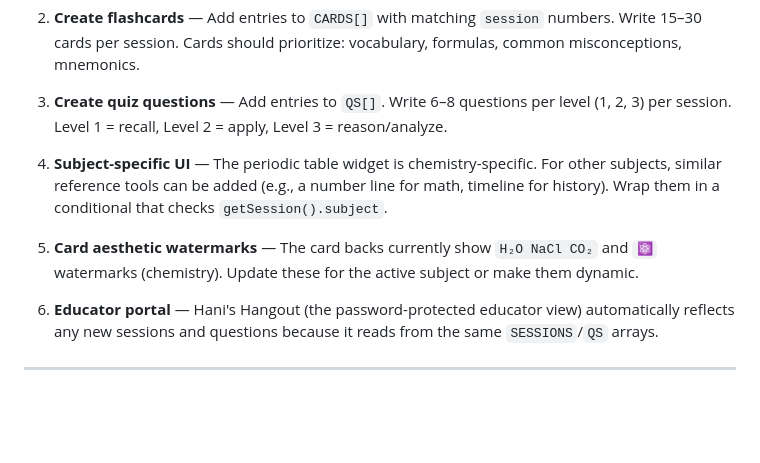
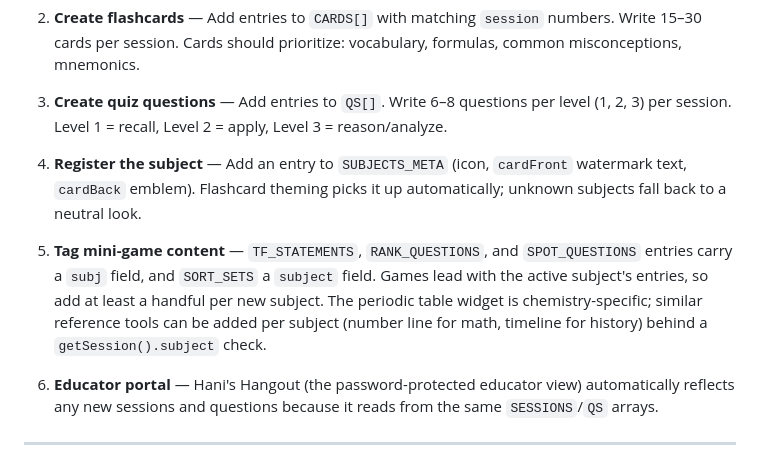
Before and after one commit to ortizzle/Sedona-s-Summer-Science-App, a Markdown page: CLAUDE.md, the part around the change. Rendered like a GitHub page; blank space fills up the shorter version.

Commit message:
Update CLAUDE.md: CLAUDE.md | 4 ++--

```diff
--- a/CLAUDE.md
+++ b/CLAUDE.md
@@ -101,9 +101,9 @@ Badges are unlocked by gameplay events (streaks, session completion, mastery). W
 
 3. **Create quiz questions** — Add entries to `QS[]`. Write 6–8 questions per level (1, 2, 3) per session. Level 1 = recall, Level 2 = apply, Level 3 = reason/analyze.
 
-4. **Subject-specific UI** — The periodic table widget is chemistry-specific. For other subjects, similar reference tools can be added (e.g., a number line for math, timeline for history). Wrap them in a conditional that checks `getSession().subject`.
+4. **Register the subject** — Add an entry to `SUBJECTS_META` (icon, `cardFront` watermark text, `cardBack` emblem). Flashcard theming picks it up automatically; unknown subjects fall back to a neutral look.
 
-5. **Card aesthetic watermarks** — The card backs currently show `H₂O NaCl CO₂` and `⚛` watermarks (chemistry). Update these for the active subject or make them dynamic.
+5. **Tag mini-game content** — `TF_STATEMENTS`, `RANK_QUESTIONS`, and `SPOT_QUESTIONS` entries carry a `subj` field, and `SORT_SETS` a `subject` field. Games lead with the active subject's entries, so add at least a handful per new subject. The periodic table widget is chemistry-specific; similar reference tools can be added per subject (number line for math, timeline for history) behind a `getSession().subject` check.
 
 6. **Educator portal** — Hani's Hangout (the password-protected educator view) automatically reflects any new sessions and questions because it reads from the same `SESSIONS`/`QS` arrays.
 
```
